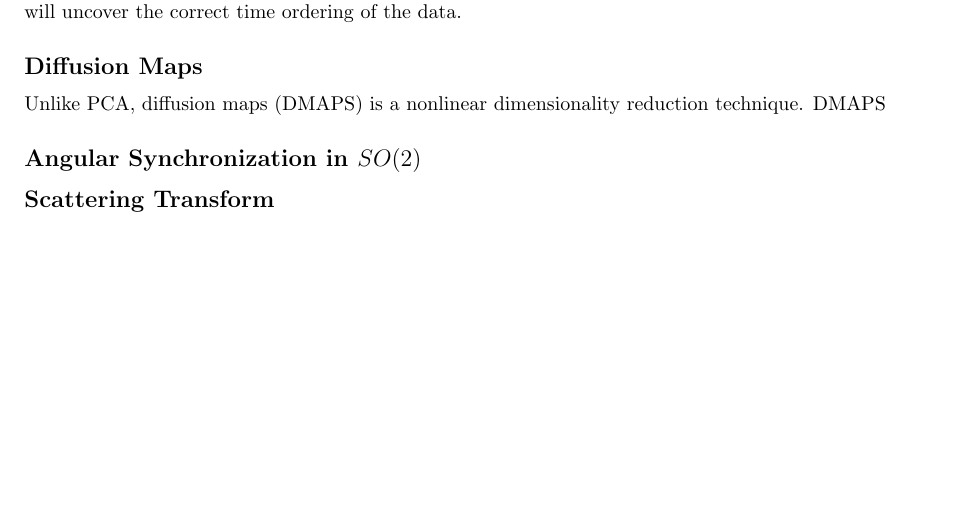
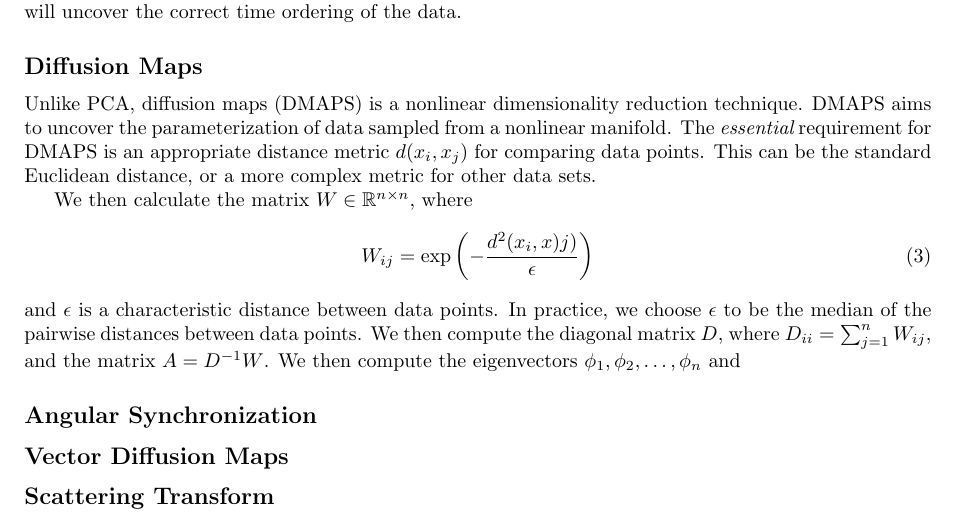
Before and after one commit to cdsilva/Stas_data, a LaTeX document (image_analysis_paper/plos_draft.tex): part of page 4 of 4, cut so that both start at the same text, the shorter picture padded with empty space. Compiled offline with pdfLaTeX; a missing bibliography style is replaced by a similar one.

Commit message:
Added more disucssion to paper

```diff
--- a/image_analysis_paper/plos_draft.tex
+++ b/image_analysis_paper/plos_draft.tex
@@ -312,9 +312,27 @@ In our setup, we assume that the data is inherently one-dimensional, and that pr
 \subsection*{Diffusion Maps}
 Unlike PCA, diffusion maps (DMAPS) is a nonlinear dimensionality reduction technique.
 %
-DMAPS
+DMAPS aims to uncover the parameterization of data sampled from a nonlinear manifold.
+%
+The {\em essential} requirement for DMAPS is an appropriate distance metric $d(x_i, x_j)$ for comparing data points.
+%
+This can be the standard Euclidean distance, or a more complex metric for other data sets.
 
-\subsection*{Angular Synchronization in $SO(2)$}
+We then calculate the matrix $W \in \mathbb{R}^{n \times n}$, where
+\begin{equation}
+W_{ij} = \exp \left( -\frac{d^2(x_i, x)j)}{\epsilon} \right)
+\end{equation}
+and $\epsilon$ is a characteristic distance between data points.
+%
+In practice, we choose $\epsilon$ to be the median of the pairwise distances between data points.
+%
+We then compute the diagonal matrix $D$, where $D_{ii} = \sum_{j=1}^{n} W_{ij}$, and the matrix $A = D^{-1} W$.
+%
+We then compute the eigenvectors $\phi_1, \phi_2, \dots, \phi_n$ and
+
+\subsection*{Angular Synchronization}
+
+\subsection*{Vector Diffusion Maps}
 
 \subsection*{Scattering Transform}
 
```
